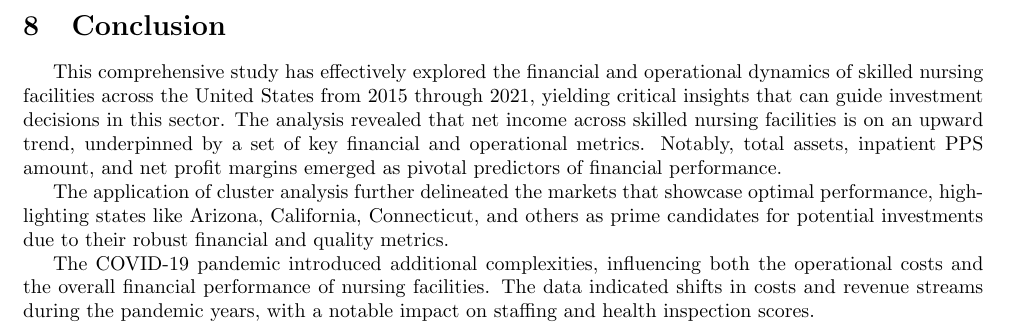
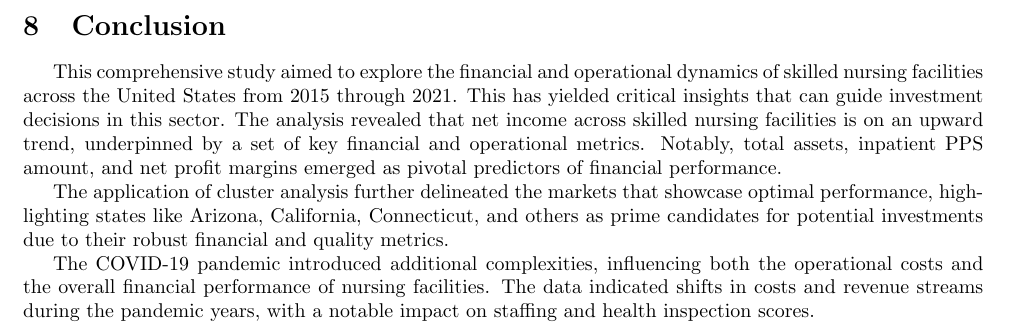
Before and after one commit to Musiik-fn/620-Project-Codebase, a LaTeX document (Codebase/Report/Final Report/620_Project_Report.tex): part of page 35 of 37, cut so that both start at the same text. Compiled offline with pdfLaTeX.

Commit message:
report spelling changes.

```diff
--- a/Codebase/Report/Final Report/620_Project_Report.tex
+++ b/Codebase/Report/Final Report/620_Project_Report.tex
@@ -1135,7 +1135,7 @@ More studies on skilled nursing facilities within a subset of states are needed
 %-------------------END: Recommendations------------------------------------
 %-------------------BEGIN: Conclusion------------------------------------
 \section{Conclusion}
-This comprehensive study has effectively explored the financial and operational dynamics of skilled nursing facilities across the United States from 2015 through 2021, yielding critical insights that can guide investment decisions in this sector. The analysis revealed that net income across skilled nursing facilities is on an upward trend, underpinned by a set of key financial and operational metrics. Notably, total assets, inpatient PPS amount, and net profit margins emerged as pivotal predictors of financial performance.
+This comprehensive study aimed to explore the financial and operational dynamics of skilled nursing facilities across the United States from 2015 through 2021. This has yielded critical insights that can guide investment decisions in this sector. The analysis revealed that net income across skilled nursing facilities is on an upward trend, underpinned by a set of key financial and operational metrics. Notably, total assets, inpatient PPS amount, and net profit margins emerged as pivotal predictors of financial performance.
 
 The application of cluster analysis further delineated the markets that showcase optimal performance, highlighting states like Arizona, California, Connecticut, and others as prime candidates for potential investments due to their robust financial and quality metrics.
 
```
Also changed, not shown: 2 other files.
